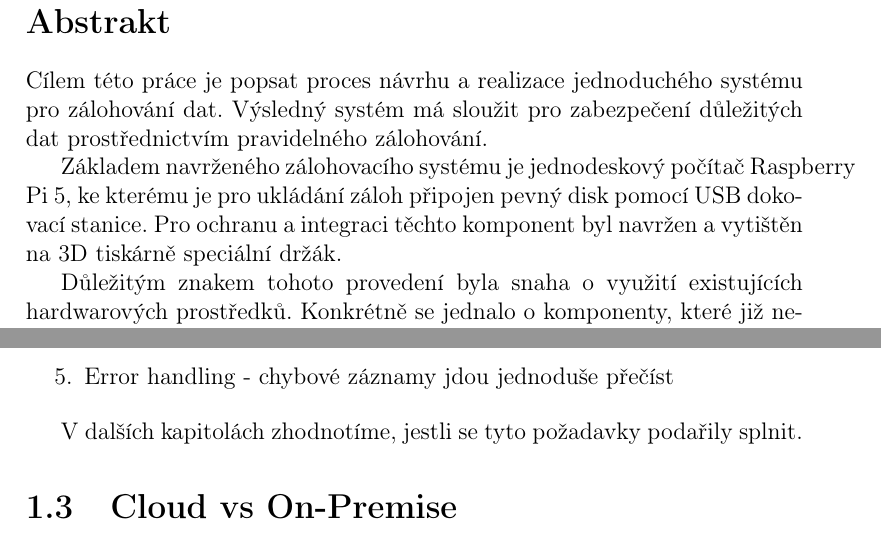
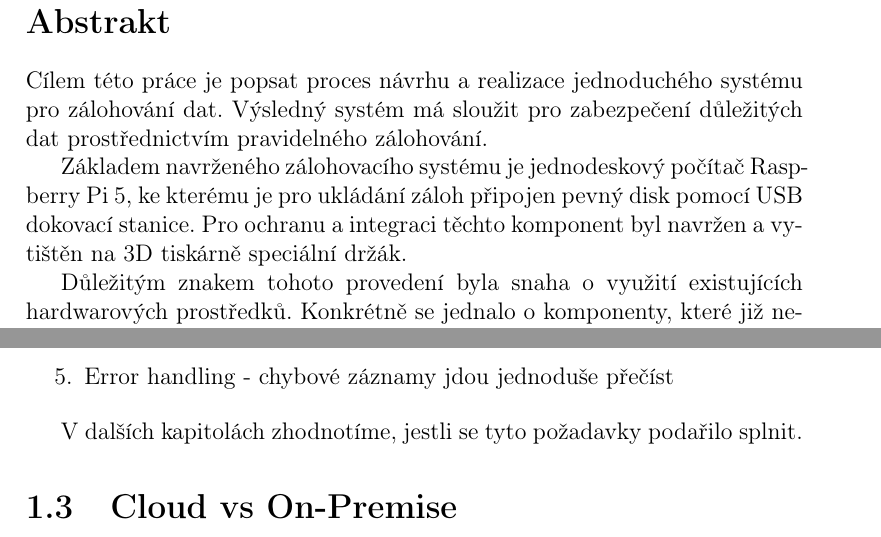
Before and after one commit to kukosek/maturitni, a LaTeX thesis (maturitni.tex): two parts of pages 3 and 7 of 20, joined at a grey line, cut so that both start at the same text. Compiled offline with pdfLaTeX.

Commit message:
Final touch

```diff
--- a/maturitni.tex
+++ b/maturitni.tex
@@ -195,7 +195,7 @@ Cílem této práce je popsat proces návrhu a realizace jednoduchého
 systému pro zálohování dat. Výsledný systém má sloužit pro zabezpečení důležitých
 dat prostřednictvím pravidelného zálohování.
 
-Základem navrženého zálohovacího systému je jednodeskový počítač Raspberry Pi 5,
+Základem navrženého zálohovacího systému je jednodeskový počítač Rasp\-berry Pi 5,
 ke kterému je pro ukládání záloh připojen pevný disk pomocí USB
 dokovací stanice. Pro ochranu a integraci těchto komponent byl navržen a
 vytištěn na 3D tiskárně speciální držák.
@@ -267,7 +267,7 @@ požadavky pro zálohovací systém byly následující:
 \end{enumerate}
 
 V dalších kapitolách zhodnotíme, jestli se tyto
-požadavky podařily splnit.
+požadavky podařilo splnit.
 
 
 \section{Cloud vs On-Premise}
```
Also changed, not shown: maturitni.tex (2 more changed lines).
